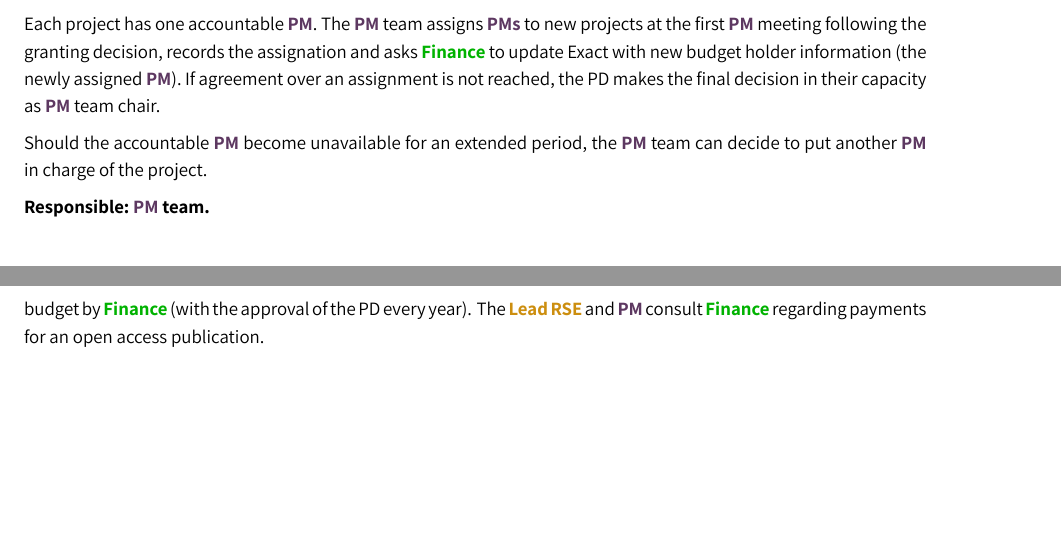
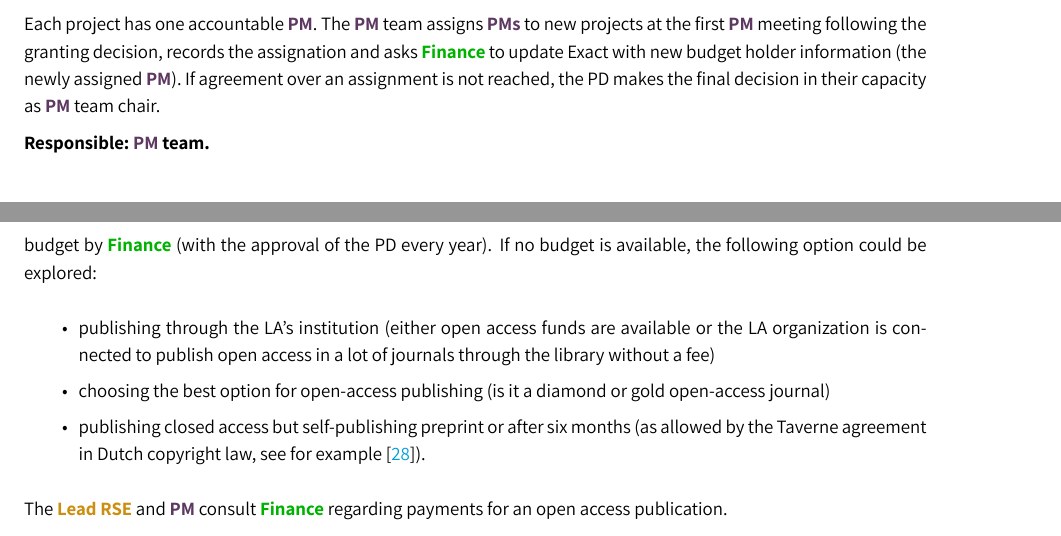
Before and after one commit to nlescpm/PMP, a LaTeX document (main.tex, which reads tex/execution.tex, tex/initiation.tex): two parts of pages 10 and 23 of 48, joined at a grey line, cut so that both start at the same text, the shorter picture padded with empty space. Compiled offline with XeLaTeX.

Commit message:
open access publications comments, closes #38

```diff
--- a/tex/execution.tex
+++ b/tex/execution.tex
@@ -389,8 +389,13 @@ RSD, software and project pages & Lead RSE &
 
 Open access publications and open software are a requirement for all call projects; PM and Lead RSE keep the LA informed
 on this matter, if necessary. The funds for open access publication fees are internally budgeted in the call budget by
-Finance (with the approval of the PD every year). The Lead RSE and PM consult Finance regarding payments for an open access
-publication.
+Finance (with the approval of the PD every year). If no budget is available, the following option could be explored:
+\begin{itemize}\itemsep0em
+  \item publishing through the LA's institution (either open access funds are available or the LA organization is connected to publish open access in a lot of journals through the library without a fee)
+  \item choosing the best option for open-access publishing (is it a diamond or gold open-access journal)
+  \item publishing closed access but self-publishing preprint or after six months (as allowed by the Taverne agreement in Dutch copyright law, see for example~\cite{taverne}).
+\end{itemize}
+The Lead RSE and PM consult Finance regarding payments for an open access publication.
 
 For \textbf{external projects} the expected deliverables are also part of the formal project documents (proposal,
 contract, etc. The Lead RSE is expected to keep the PM informed of the status of deliverables throughout the project.
--- a/tex/initiation.tex
+++ b/tex/initiation.tex
@@ -19,9 +19,8 @@ Each project has one accountable PM. The PM team assigns PMs to new projects at
 granting decision, records the assignation and asks Finance to update Exact with new budget holder information (the newly
 assigned PM). If agreement over an assignment is not reached, the PD makes the final decision in their capacity as PM
 team chair.
-
-Should the accountable PM become unavailable for an extended period, the PM team can decide to put another PM in charge
-of the project.
+%Should the accountable PM become unavailable for an extended period, the PM team can decide to put another PM in charge
+%of the project.
 
 \textbf{Responsible: PM team.}
 
```
Also changed, not shown: references.bib (+5 -0 lines), main.pdf, tex/execution.tex (4 more changed lines), tex/initiation.tex (8 more changed lines).
